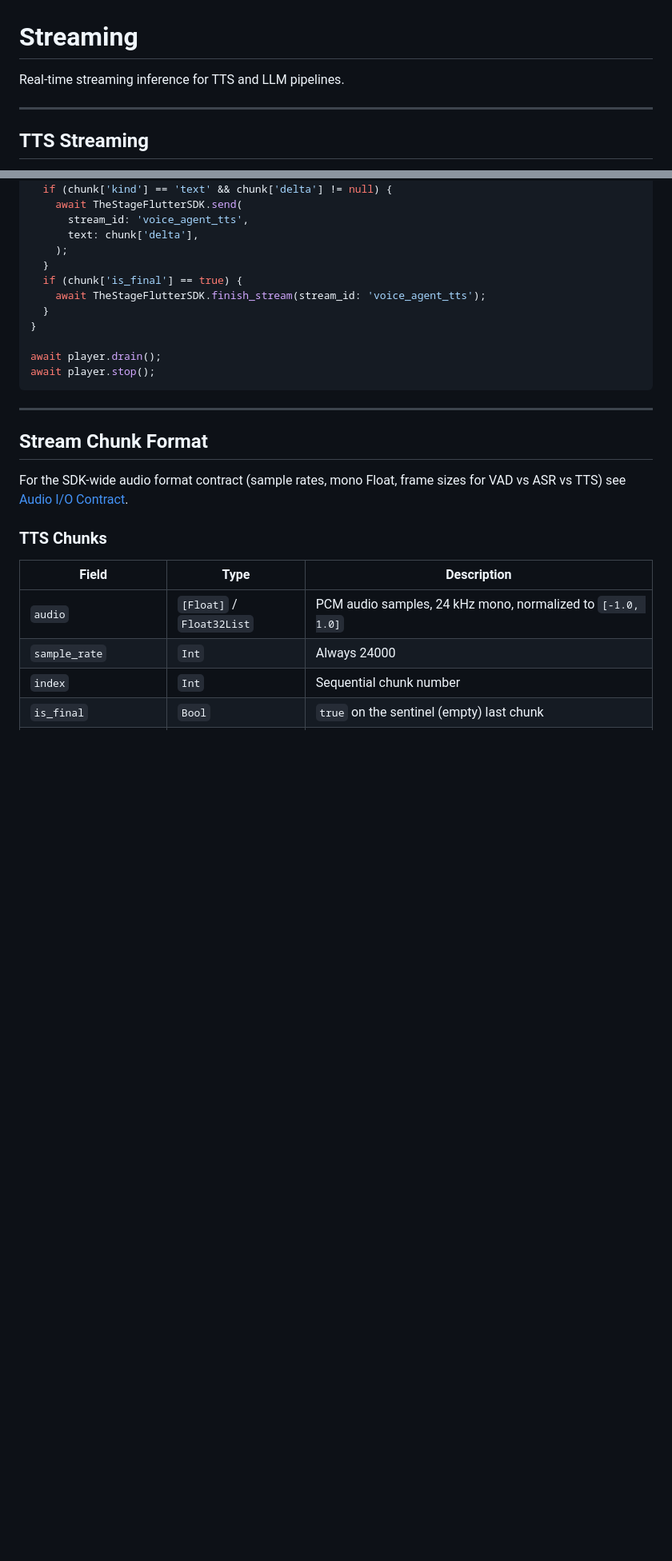
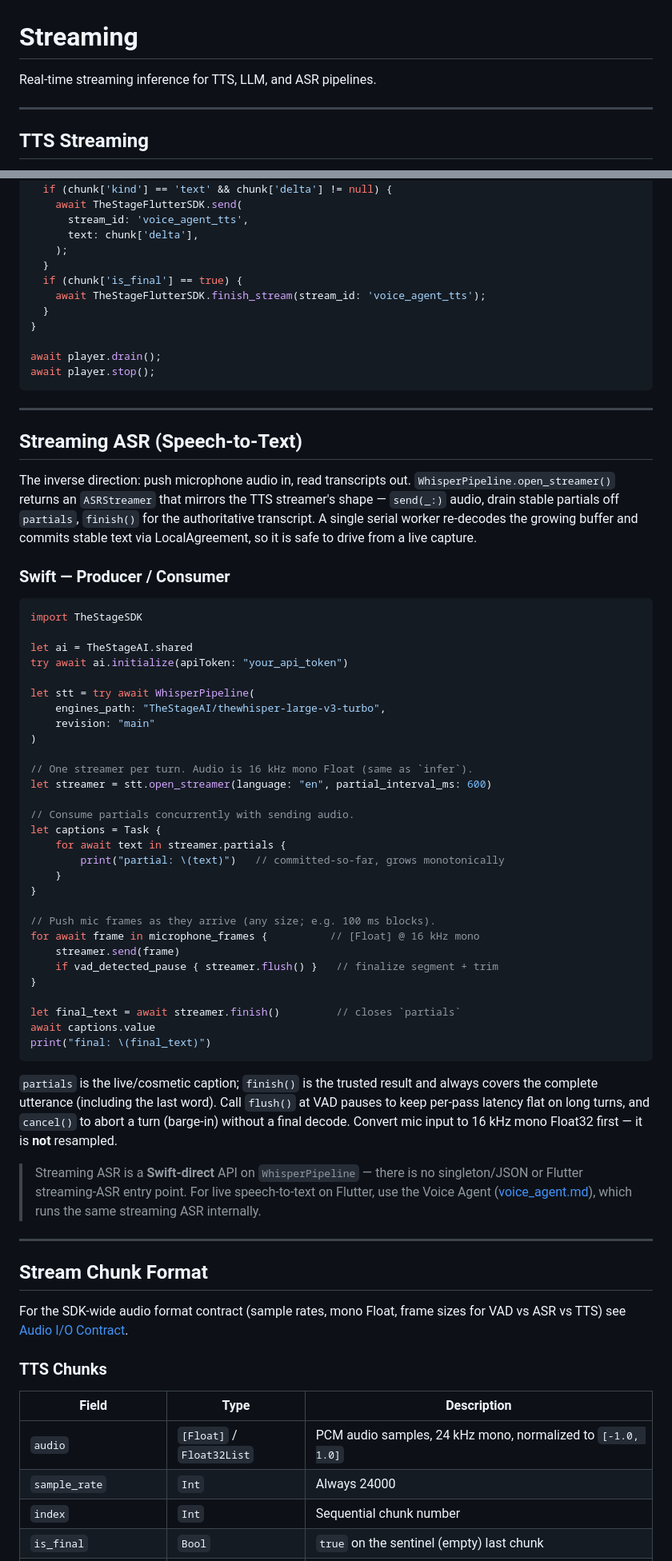
Before and after one commit to TheStageAI/AppleSDK, a Markdown page: docs/streaming.md, 2 parts joined by grey strips. Shown at 80% size. GitHub-like rendering; blank space fills up the shorter version.

````diff
--- a/docs/streaming.md
+++ b/docs/streaming.md
@@ -1,6 +1,6 @@
 # Streaming
 
-Real-time streaming inference for TTS and LLM pipelines.
+Real-time streaming inference for TTS, LLM, and ASR pipelines.
 
 ---
 
@@ -226,6 +226,62 @@ await player.stop();
 
 ---
 
+## Streaming ASR (Speech-to-Text)
+
+The inverse direction: push microphone audio in, read transcripts out.
+`WhisperPipeline.open_streamer()` returns an `ASRStreamer` that mirrors the
+TTS streamer's shape — `send(_:)` audio, drain stable partials off
+`partials`, `finish()` for the authoritative transcript. A single serial
+worker re-decodes the growing buffer and commits stable text via
+LocalAgreement, so it is safe to drive from a live capture.
+
+### Swift — Producer / Consumer
+
+```swift
+import TheStageSDK
+
+let ai = TheStageAI.shared
+try await ai.initialize(apiToken: "your_api_token")
+
+let stt = try await WhisperPipeline(
+    engines_path: "TheStageAI/thewhisper-large-v3-turbo",
+    revision: "main"
+)
+
+// One streamer per turn. Audio is 16 kHz mono Float (same as `infer`).
+let streamer = stt.open_streamer(language: "en", partial_interval_ms: 600)
+
+// Consume partials concurrently with sending audio.
+let captions = Task {
+    for await text in streamer.partials {
+        print("partial: \(text)")   // committed-so-far, grows monotonically
+    }
+}
+
+// Push mic frames as they arrive (any size; e.g. 100 ms blocks).
+for await frame in microphone_frames {          // [Float] @ 16 kHz mono
+    streamer.send(frame)
+    if vad_detected_pause { streamer.flush() }   // finalize segment + trim
+}
+
+let final_text = await streamer.finish()         // closes `partials`
+await captions.value
+print("final: \(final_text)")
+```
+
+`partials` is the live/cosmetic caption; `finish()` is the trusted result and
+always covers the complete utterance (including the last word). Call
+`flush()` at VAD pauses to keep per-pass latency flat on long turns, and
+`cancel()` to abort a turn (barge-in) without a final decode. Convert mic
+input to 16 kHz mono Float32 first — it is **not** resampled.
+
+> Streaming ASR is a **Swift-direct** API on `WhisperPipeline` — there is no
+> singleton/JSON or Flutter streaming-ASR entry point. For live speech-to-text
+> on Flutter, use the Voice Agent ([voice_agent.md](./voice_agent.md)), which
+> runs the same streaming ASR internally.
+
+---
+
 ## Stream Chunk Format
 
 For the SDK-wide audio format contract (sample rates, mono Float, frame
````
Also changed, not shown: docs/voice_agent.md (+3 -2 lines), docs/whisper.md (+48 -0 lines).
